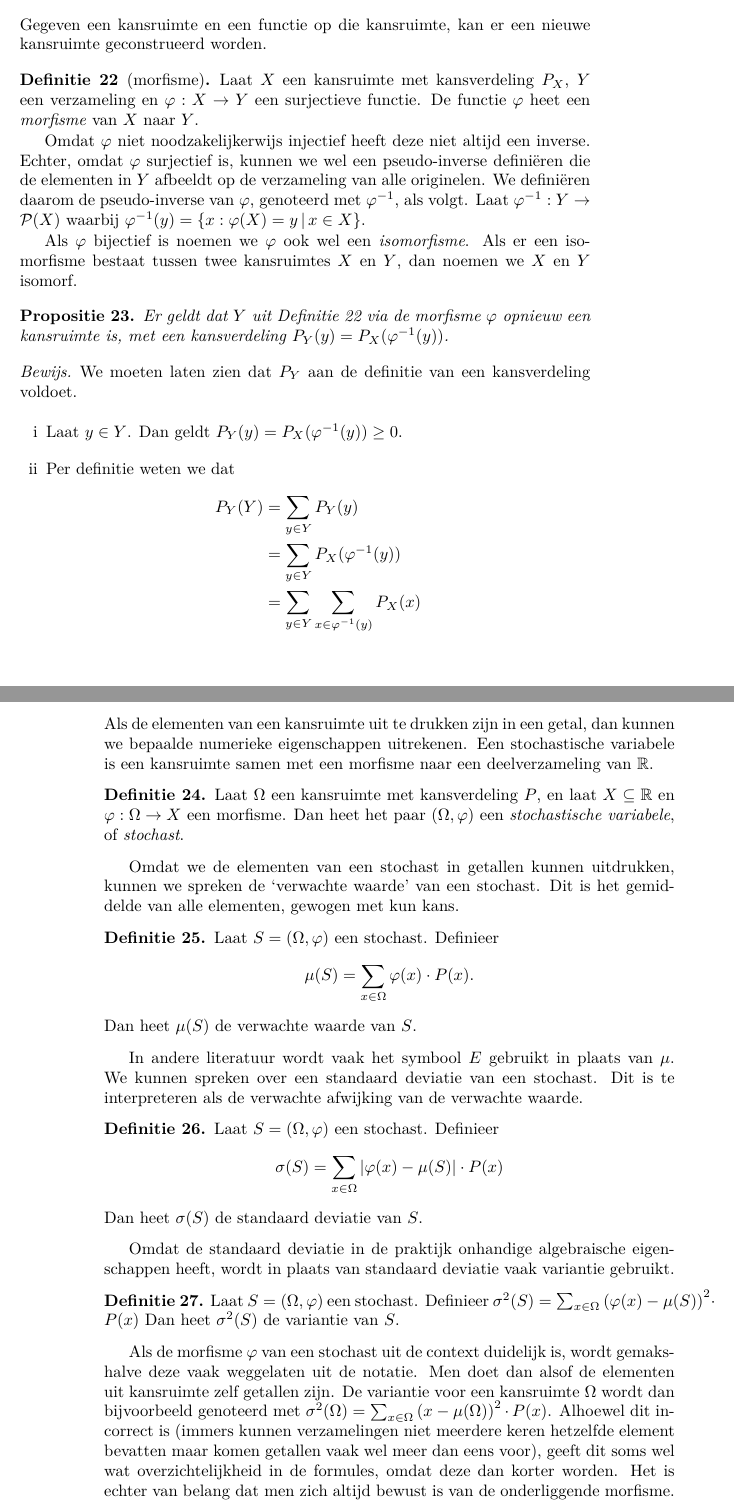
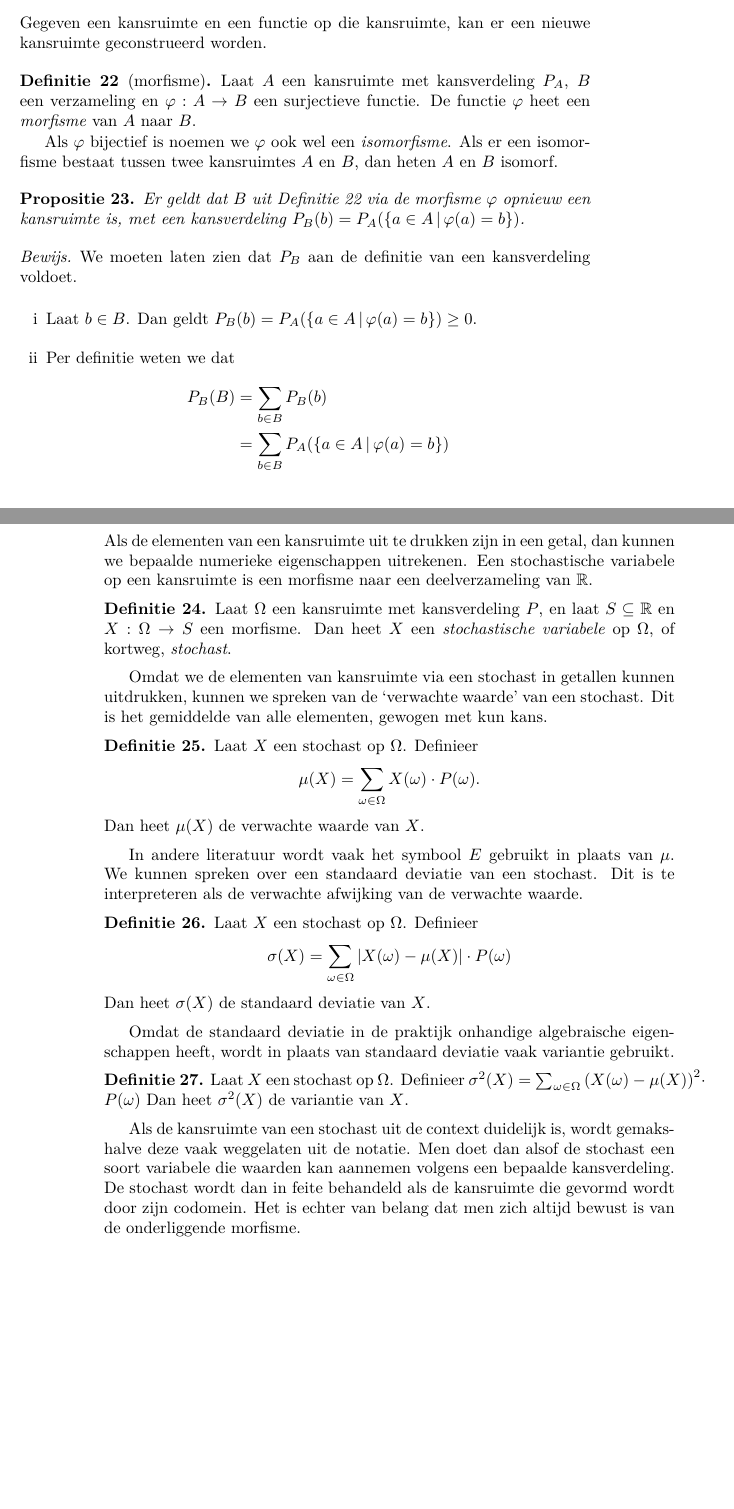
Before and after one commit to Chiel92/Kanstheorie, a LaTeX book (inleiding_kansrekening.tex): two parts of pages 9 and 10 of 11 before the commit and two parts of pages 9 and 10 of 13 after it, joined at a grey line, cut so that both start at the same text, the shorter picture padded with empty space. Compiled offline with pdfLaTeX.

Commit message:
reguleer variabele namen

```diff
--- a/inleiding_kansrekening.tex
+++ b/inleiding_kansrekening.tex
@@ -286,29 +286,24 @@ We kunnen een aantal proposities generaliseren voor verzamelingen van kansruimte
 Gegeven een kansruimte en een functie op die kansruimte, kan er een nieuwe kansruimte geconstrueerd worden.
 
 \begin{definition}[morfisme]\label{morfisme}
-    Laat $X$ een kansruimte met kansverdeling $P_X$, $Y$ een verzameling en $\varphi : X \to Y$ een surjectieve functie.
-    De functie $\varphi$ heet een \emph{morfisme} van $X$ naar $Y$.
-
-    Omdat $\varphi$ niet noodzakelijkerwijs injectief heeft deze niet altijd een inverse.
-    Echter, omdat $\varphi$ surjectief is, kunnen we wel een pseudo-inverse defini\"eren die de elementen in $Y$ afbeeldt op de verzameling van alle originelen.
-    We defini\"eren daarom de pseudo-inverse van $\varphi$, genoteerd met $\varphi^{-1}$, als volgt.
-    Laat $\varphi^{-1} : Y \to \powerset{X}$ waarbij $\varphi^{-1}(y) = \set{x : \varphi(X) = y}{x \in X}$.
+    Laat $A$ een kansruimte met kansverdeling $P_A$, $B$ een verzameling en $\varphi : A \to B$ een surjectieve functie.
+    De functie $\varphi$ heet een \emph{morfisme} van $A$ naar $B$.
 
     Als $\varphi$ bijectief is noemen we $\varphi$ ook wel een \emph{isomorfisme}.
-    Als er een isomorfisme bestaat tussen twee kansruimtes $X$ en $Y$, dan noemen we $X$ en $Y$ isomorf.
+    Als er een isomorfisme bestaat tussen twee kansruimtes $A$ en $B$, dan heten $A$ en $B$ isomorf.
 \end{definition}
 
 \begin{proposition}
-    Er geldt dat $Y$ uit Definitie~\ref{morfisme} via de morfisme $\varphi$ opnieuw een kansruimte is, met een kansverdeling $P_Y(y) = P_X(\varphi^{-1}(y))$.
+    Er geldt dat $B$ uit Definitie~\ref{morfisme} via de morfisme $\varphi$ opnieuw een kansruimte is,
+    met een kansverdeling $P_B(b) = P_A(\set{a \in A}{\varphi(a) = b})$.
 \end{proposition}
 \begin{proof}
-    We moeten laten zien dat $P_Y$ aan de definitie van een kansverdeling voldoet.
+    We moeten laten zien dat $P_B$ aan de definitie van een kansverdeling voldoet.
 
     \begin{enumerate}[i]
-        \item Laat $y \in Y$. Dan geldt $P_Y(y) =  P_X(\varphi^{-1}(y)) \geq 0$.
+        \item Laat $b \in B$. Dan geldt $P_B(b) =  P_A(\set{a \in A}{\varphi(a) = b}) \geq 0$.
         \item Per definitie weten we dat
         \begin{align*}
-            P_Y(Y) &= \sum_{y \in Y} P_Y(y) \\
-                   &= \sum_{y \in Y} P_X(\varphi^{-1}(y)) \\
-                   &= \sum_{y \in Y} \sum_{x \in \varphi^{-1}(y)} P_X(x) \\
+            P_B(B) &= \sum_{b \in B} P_B(b) \\
+                   &= \sum_{b \in B} P_A(\set{a \in A}{\varphi(a) = b}) \\
         \end{align*}
@@ -321,45 +316,43 @@ Gegeven een kansruimte en een functie op die kansruimte, kan er een nieuwe kansr
 \section{Stochastische variabelen}
 
 Als de elementen van een kansruimte uit te drukken zijn in een getal, dan kunnen we bepaalde numerieke eigenschappen uitrekenen.
-Een stochastische variabele is een kansruimte samen met een morfisme naar een deelverzameling van $\reals$.
+Een stochastische variabele op een kansruimte is een morfisme naar een deelverzameling van $\reals$.
 
 \begin{definition}
-    Laat $\Omega$ een kansruimte met kansverdeling $P$, en laat $X \subseteq \reals$ en $\varphi : \Omega \to X$ een morfisme.
-    Dan heet het paar $(\Omega,\varphi)$ een \emph{stochastische variabele}, of \emph{stochast}.
+    Laat $\Omega$ een kansruimte met kansverdeling $P$, en laat $S \subseteq \reals$ en $X : \Omega \to S$ een morfisme.
+    Dan heet $X$ een \emph{stochastische variabele} op $\Omega$, of kortweg, \emph{stochast}.
 \end{definition}
 
-Omdat we de elementen van een stochast in getallen kunnen uitdrukken, kunnen we spreken de `verwachte waarde' van een stochast.
+Omdat we de elementen van kansruimte via een stochast in getallen kunnen uitdrukken, kunnen we spreken van de `verwachte waarde' van een stochast.
 Dit is het gemiddelde van alle elementen, gewogen met kun kans.
 
 \begin{definition}
-    Laat $S = (\Omega,\varphi)$ een stochast.
-    Definieer \[ \mu(S) = \sum_{x \in \Omega} \varphi(x) \cdot P(x). \]
-    Dan heet $\mu(S)$ de verwachte waarde van $S$.
+    Laat $X$ een stochast op $\Omega$.
+    Definieer \[ \mu(X) = \sum_{\omega \in \Omega} X(\omega) \cdot P(\omega). \]
+    Dan heet $\mu(X)$ de verwachte waarde van $X$.
 \end{definition}
 
 In andere literatuur wordt vaak het symbool $E$ gebruikt in plaats van $\mu$.
 We kunnen spreken over een standaard deviatie van een stochast. Dit is te interpreteren als de verwachte afwijking van de verwachte waarde.
 
 \begin{definition}
-    Laat $S = (\Omega,\varphi)$ een stochast.
-    Definieer \[ \sigma(S) = \sum_{x \in \Omega} |\varphi(x) - \mu(S)| \cdot P(x) \]
-    Dan heet $\sigma(S)$ de standaard deviatie van $S$.
+    Laat $X$ een stochast op $\Omega$.
+    Definieer \[ \sigma(X) = \sum_{\omega \in \Omega} |X(\omega) - \mu(X)| \cdot P(\omega) \]
+    Dan heet $\sigma(X)$ de standaard deviatie van $X$.
 \end{definition}
 
 Omdat de standaard deviatie in de praktijk onhandige algebraische eigenschappen heeft, wordt in plaats van standaard deviatie vaak variantie gebruikt.
 
 \begin{definition}
-    Laat $S = (\Omega,\varphi)$ een stochast.
-    Definieer $ \sigma^2(S) = \sum_{x \in \Omega} {(\varphi(x) - \mu(S))}^2 \cdot P(x) $
-    Dan heet $\sigma^2(S)$ de variantie van $S$.
+    Laat $X$ een stochast op $\Omega$.
+    Definieer $ \sigma^2(X) = \sum_{\omega \in \Omega} {(X(\omega) - \mu(X))}^2 \cdot P(\omega) $
+    Dan heet $\sigma^2(X)$ de variantie van $X$.
 \end{definition}
 
-Als de morfisme $\varphi$ van een stochast uit de context duidelijk is, wordt gemakshalve deze vaak weggelaten uit de notatie.
-Men doet dan alsof de elementen uit kansruimte zelf getallen zijn.
-De variantie voor een kansruimte $\Omega$ wordt dan bijvoorbeeld genoteerd met $ \sigma^2(\Omega) = \sum_{x \in \Omega} {(x - \mu(\Omega))}^2 \cdot P(x) $.
-Alhoewel dit incorrect is (immers kunnen verzamelingen niet meerdere keren
-hetzelfde element bevatten maar komen getallen vaak wel meer dan eens voor), geeft dit soms wel wat overzichtelijkheid in de formules, omdat deze dan
-korter worden. Het is echter van belang dat men zich altijd bewust is van de onderliggende morfisme.
+Als de kansruimte van een stochast uit de context duidelijk is, wordt gemakshalve deze vaak weggelaten uit de notatie.
+Men doet dan alsof de stochast een soort variabele die waarden kan aannemen volgens een bepaalde kansverdeling.
+De stochast wordt dan in feite behandeld als de kansruimte die gevormd wordt door zijn codomein.
+Het is echter van belang dat men zich altijd bewust is van de onderliggende morfisme.
 
 \begin{exercise}
     Laat $D = \set{1,2,3,4,5,6}$ de kansruimte van een zeszijdige dobbelsteen, met uniforme verdeling $P$.
```
Also changed, not shown: inleiding_kansrekening.tex (44 more changed lines).
